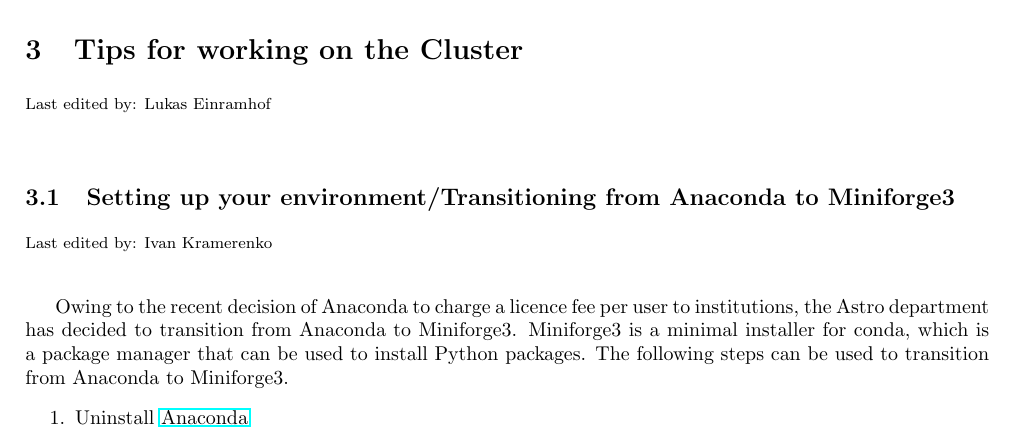
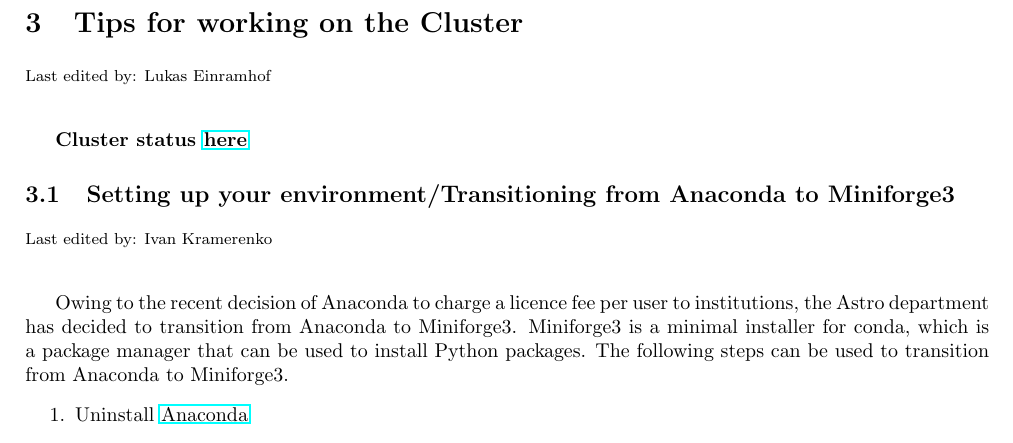
Before and after one commit to aayushdesai/ISTA_Software, a LaTeX document (Documentation/main.tex): part of page 3 of 8, cut so that both start at the same text. Compiled offline with pdfLaTeX.

Commit message:
Updates from Overleaf

```diff
--- a/Documentation/main.tex
+++ b/Documentation/main.tex
@@ -105,6 +105,8 @@
 \section{Tips for working on the Cluster}
 \setlasteditor{Lukas Einramhof}
 \lastedited
+
+\textbf{Cluster status \href{https://hpc-dashboards.ista.ac.at/public-dashboards/51f8f8a9ea67404fa74d9b1e5993e3e6?orgId=1}{here}}
 
 \subsection{Setting up your environment/Transitioning from Anaconda to Miniforge3}
 \setlasteditor{Ivan Kramerenko}
```
